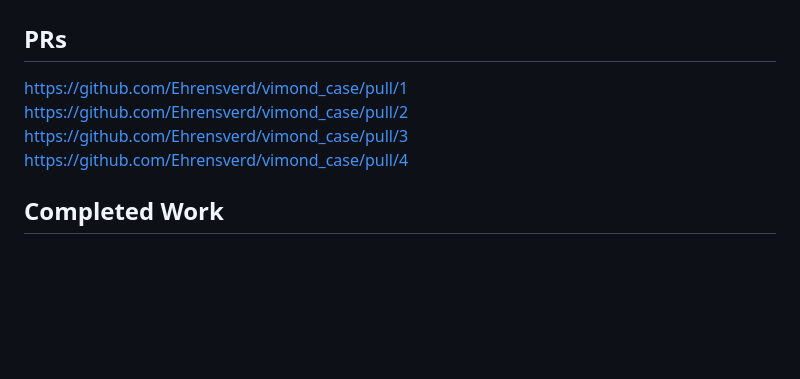
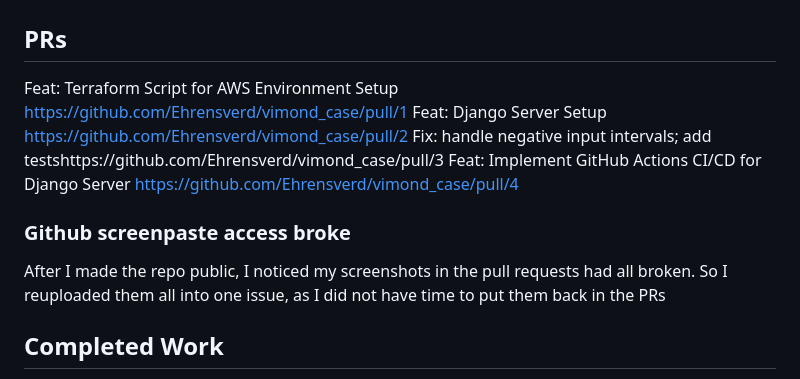
Before and after one commit to Ehrensverd/vimond_case, a Markdown page: README.md, the part around the change. Drawn GitHub-style; blank space fills up the shorter version.

```diff
--- a/README.md
+++ b/README.md
@@ -38,10 +38,14 @@ I will split the task into to parts: DevOps and Development.
 # Project Summary
 
 ## PRs
-https://github.com/Ehrensverd/vimond_case/pull/1
-https://github.com/Ehrensverd/vimond_case/pull/2
-https://github.com/Ehrensverd/vimond_case/pull/3
-https://github.com/Ehrensverd/vimond_case/pull/4
+Feat: Terraform Script for AWS Environment Setup https://github.com/Ehrensverd/vimond_case/pull/1
+Feat: Django Server Setup https://github.com/Ehrensverd/vimond_case/pull/2
+Fix: handle negative input intervals; add testshttps://github.com/Ehrensverd/vimond_case/pull/3
+Feat: Implement GitHub Actions CI/CD for Django Server https://github.com/Ehrensverd/vimond_case/pull/4
+
+### Github screenpaste access broke
+After I made the repo public, I noticed my screenshots in the pull requests had all broken.
+So I reuploaded them all into one issue, as I did not have time to put them back in the PRs
 
 ## Completed Work
 - **Terraform Script Setup:** Configured Elastic Beanstalk for both test and production environments using Terraform scripts.
```
